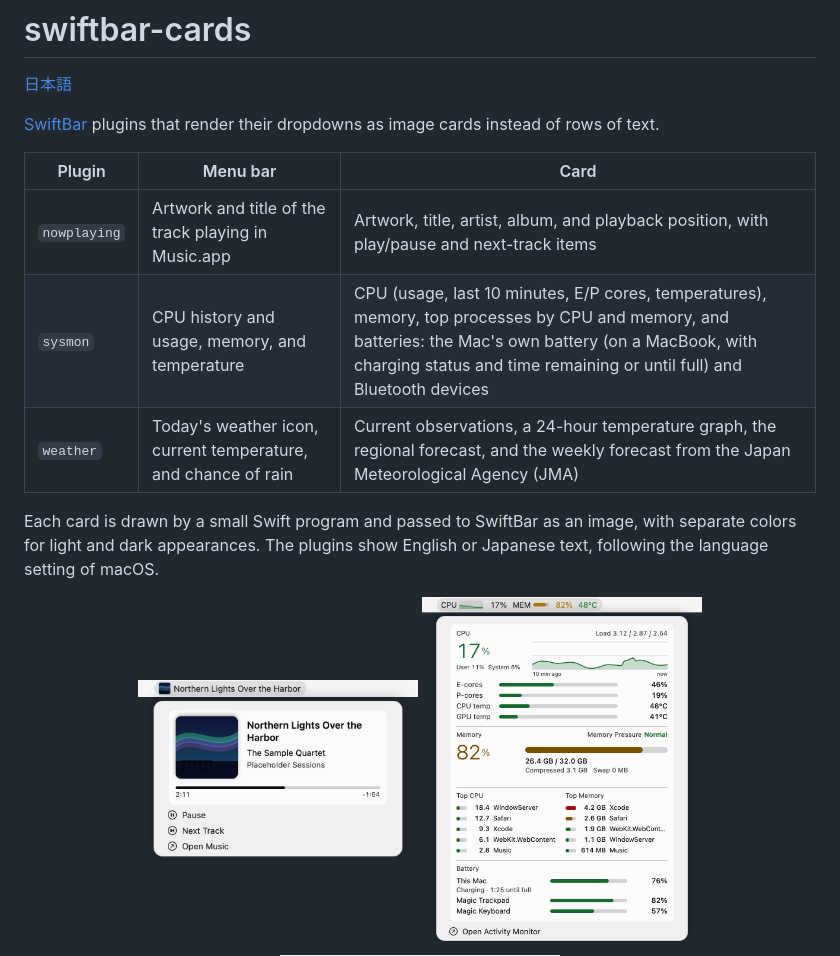
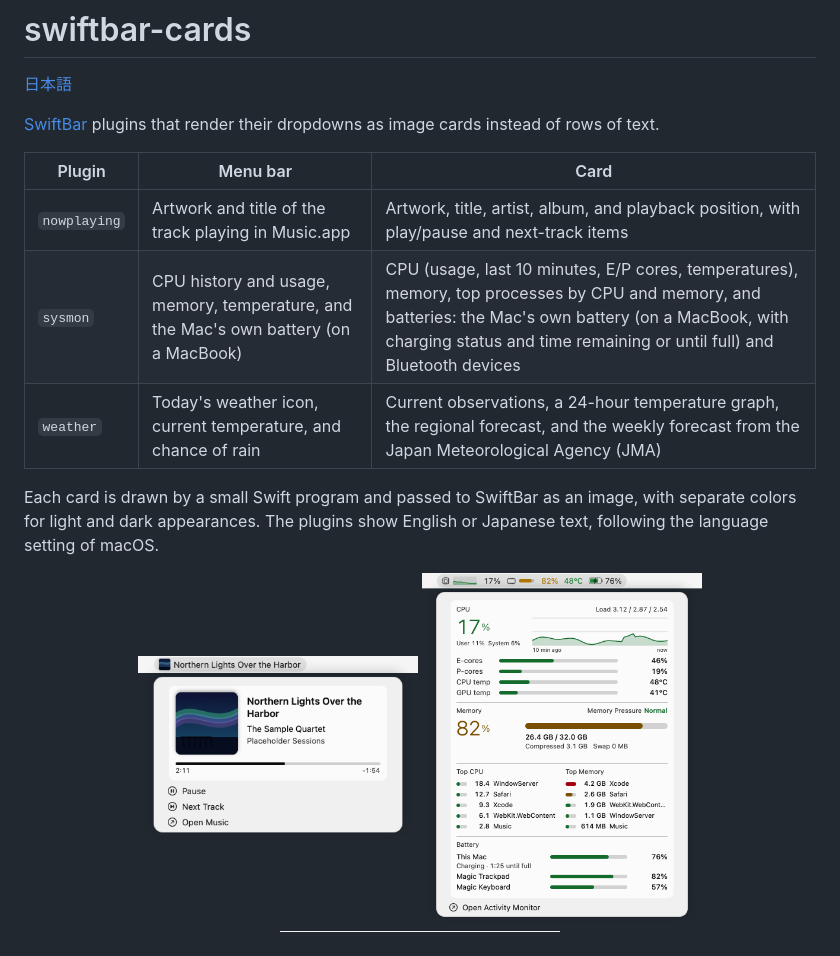
Before and after one commit to delphinus/swiftbar-cards, a Markdown page: README.md, the part around the change. Rendered like a GitHub page; pictures changed too: docs/images/en/sysmon-light.png.

Commit message:
メニューバーに本体のバッテリーを出す
CPU とメモリの見出しを SF Symbols のアイコンにして幅を詰め、空いたところに
電池の形と残量を出す。電池は本体のバッテリーがある Mac (MacBook) だけに出す。

Co-Authored-By: Claude Opus 5.5 <noreply@anthropic.com>

```diff
--- a/README.md
+++ b/README.md
@@ -7,7 +7,7 @@
 | Plugin | Menu bar | Card |
 |---|---|---|
 | `nowplaying` | Artwork and title of the track playing in Music.app | Artwork, title, artist, album, and playback position, with play/pause and next-track items |
-| `sysmon` | CPU history and usage, memory, and temperature | CPU (usage, last 10 minutes, E/P cores, temperatures), memory, top processes by CPU and memory, and batteries: the Mac's own battery (on a MacBook, with charging status and time remaining or until full) and Bluetooth devices |
+| `sysmon` | CPU history and usage, memory, temperature, and the Mac's own battery (on a MacBook) | CPU (usage, last 10 minutes, E/P cores, temperatures), memory, top processes by CPU and memory, and batteries: the Mac's own battery (on a MacBook, with charging status and time remaining or until full) and Bluetooth devices |
 | `weather` | Today's weather icon, current temperature, and chance of rain | Current observations, a 24-hour temperature graph, the regional forecast, and the weekly forecast from the Japan Meteorological Agency (JMA) |
 
 Each card is drawn by a small Swift program and passed to SwiftBar as an image, with separate colors for light and dark appearances. The plugins show English or Japanese text, following the language setting of macOS.
```
Also changed, not shown: README.ja.md (+1 -1 lines), docs/images/en/sysmon-dark.png, docs/images/ja/sysmon-dark.png, docs/images/ja/sysmon-light.png, 2 other files.
